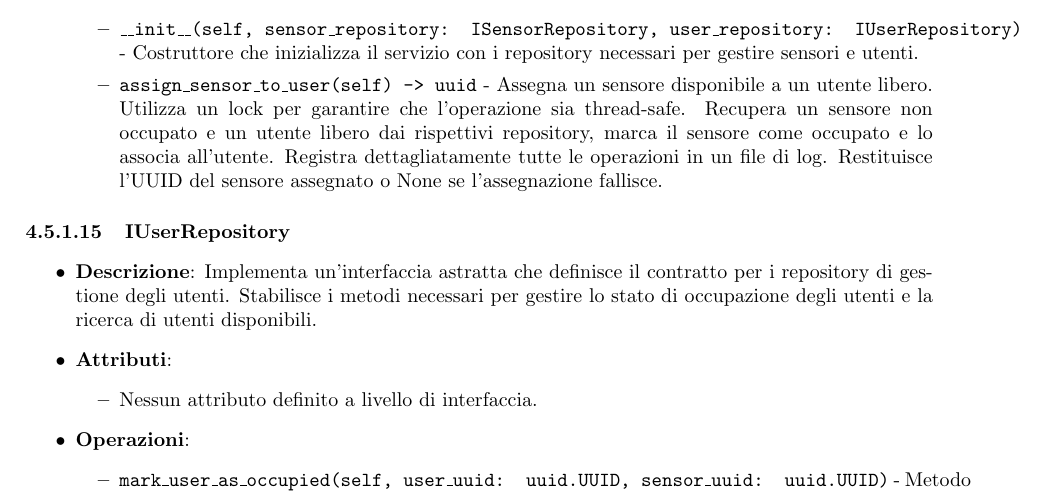
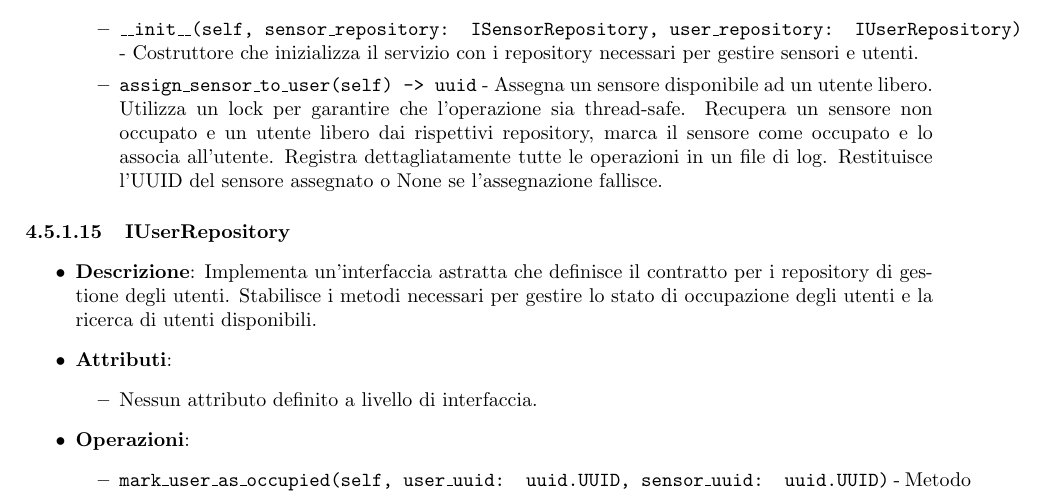
Before and after one commit to SevenBitsSwe/7BitsDocs, a LaTeX document (PB/Documentazione Esterna/Specifica_Tecnica.tex): part of page 29 of 79, cut so that both start at the same text. Compiled offline with pdfLaTeX.

Commit message:
Update PB/Documentazione Esterna/Specifica_Tecnica.tex
Co-authored-by: federicopivetta <101715346+federicopivetta@users.noreply.github.com>

```diff
--- a/PB/Documentazione Esterna/Specifica_Tecnica.tex
+++ b/PB/Documentazione Esterna/Specifica_Tecnica.tex
@@ -1193,7 +1193,7 @@ Viste Materializzate & \textit{PositionToMessageService} Outbound Port & Si occu
     \begin{itemize}
         \item \texttt{\_\_init\_\_(self, sensor\_repository: ISensorRepository, user\_repository: IUserRepository)} - Costruttore che inizializza il servizio con i repository necessari per gestire sensori e utenti.
 
-        \item \texttt{assign\_sensor\_to\_user(self) -> uuid} - Assegna un sensore disponibile a un utente libero. Utilizza un lock per garantire che l'operazione sia thread-safe. Recupera un sensore non occupato e un utente libero dai rispettivi repository, marca il sensore come occupato e lo associa all'utente. Registra dettagliatamente tutte le operazioni in un file di log. Restituisce l'UUID del sensore assegnato o None se l'assegnazione fallisce.
+        \item \texttt{assign\_sensor\_to\_user(self) -> uuid} - Assegna un sensore disponibile ad un utente libero. Utilizza un lock per garantire che l'operazione sia thread-safe. Recupera un sensore non occupato e un utente libero dai rispettivi repository, marca il sensore come occupato e lo associa all'utente. Registra dettagliatamente tutte le operazioni in un file di log. Restituisce l'UUID del sensore assegnato o None se l'assegnazione fallisce.
     \end{itemize}
     \end{itemize}
 
```
